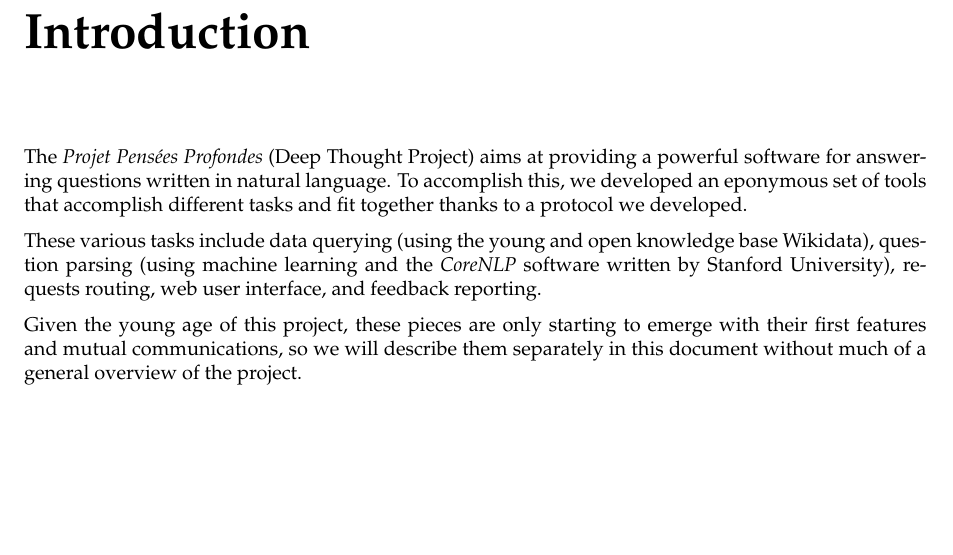
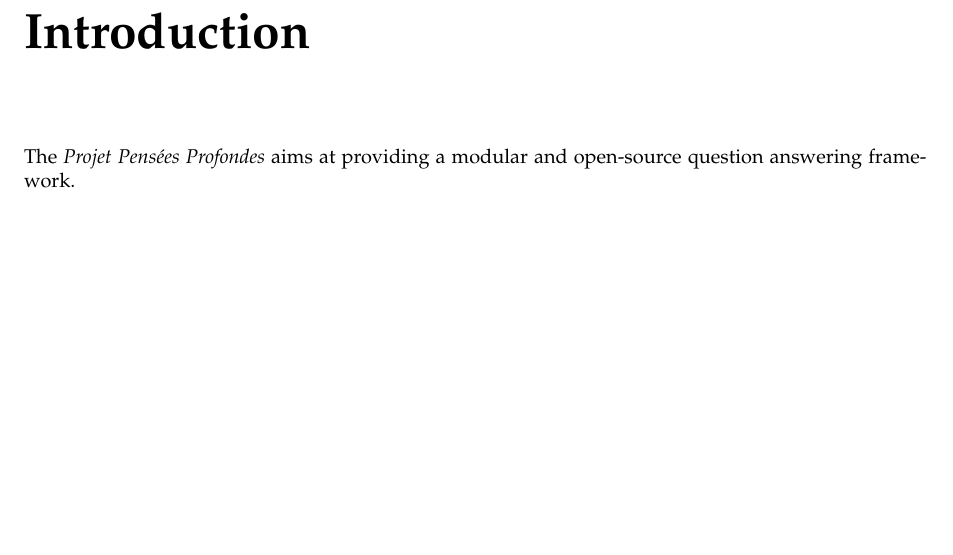
Before and after one commit to ProjetPP/Papers, a LaTeX thesis (FinalReport/main.tex, which reads FinalReport/introduction.tex): part of page 5 of 52, cut so that both start at the same text. Compiled offline with pdfLaTeX.

Commit message:
Begin intro.

```diff
--- a/FinalReport/introduction.tex
+++ b/FinalReport/introduction.tex
@@ -1,16 +1 @@
-The {\em Projet Pensées Profondes} (Deep Thought Project) aims at
-providing a powerful software for answering questions written in
-natural language.
-To accomplish this, we developed an eponymous set of tools that
-accomplish different tasks and fit together thanks to a protocol
-we developed.
-
-These various tasks include data querying (using the young and open
-knowledge base Wikidata), question parsing (using machine learning and the
-\CoreNLP software written by Stanford University),
-requests routing, web user interface, and feedback reporting.
-
-Given the young age of this project, these pieces are only starting
-to emerge with their first features and mutual communications,
-so we will describe them separately in this document without
-much of a general overview of the project.
+The \emph{Projet Pensées Profondes} aims at providing a modular and open-source question answering framework.
```
